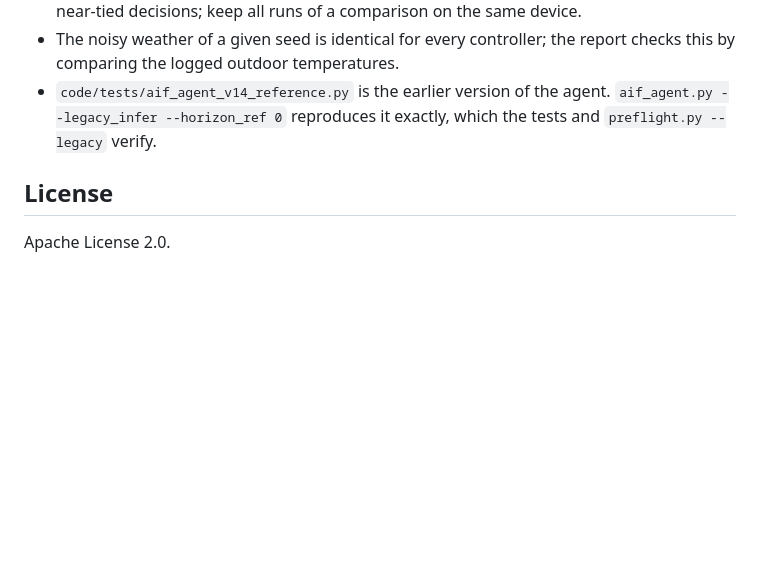
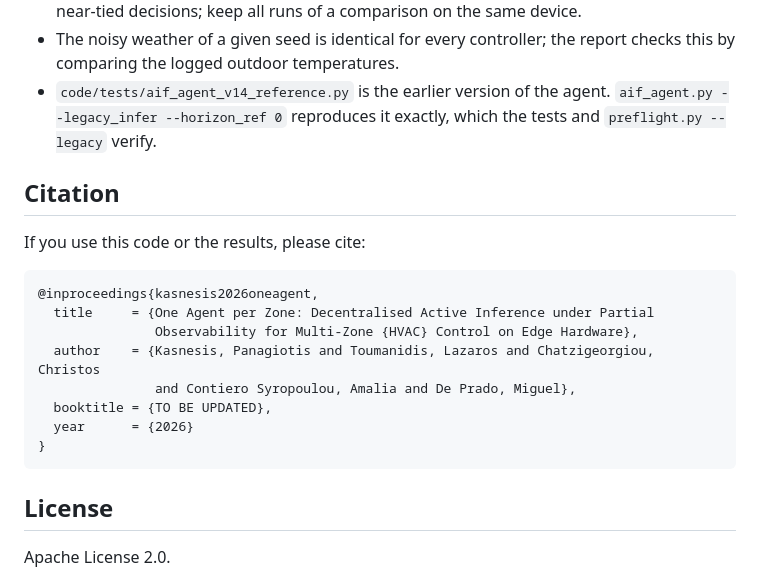
Before and after one commit to waldiez/aif-sinergym, a Markdown page: README.md, the part around one of its changes. GitHub-like rendering; blank space fills up the shorter version.

````diff
--- a/README.md
+++ b/README.md
@@ -111,6 +188,21 @@ any simulation, see `results/README.md`.
   `aif_agent.py --legacy_infer --horizon_ref 0` reproduces it exactly, which the
   tests and `preflight.py --legacy` verify.
 
+## Citation
+
+If you use this code or the results, please cite:
+
+```bibtex
+@inproceedings{kasnesis2026oneagent,
+  title     = {One Agent per Zone: Decentralised Active Inference under Partial
+               Observability for Multi-Zone {HVAC} Control on Edge Hardware},
+  author    = {Kasnesis, Panagiotis and Toumanidis, Lazaros and Chatzigeorgiou, Christos
+               and Contiero Syropoulou, Amalia and De Prado, Miguel},
+  booktitle = {TO BE UPDATED},
+  year      = {2026}
+}
+```
+
 ## License
 
 Apache License 2.0.
````
Also changed, not shown: other parts of README.md (+81 -4 lines).
